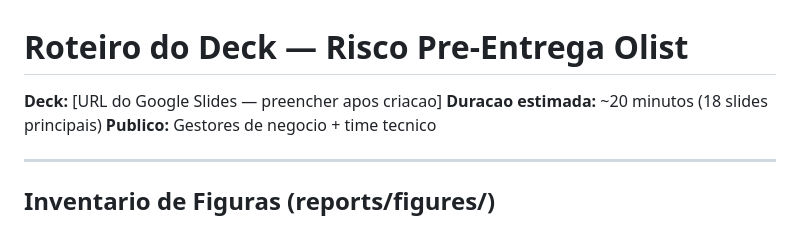
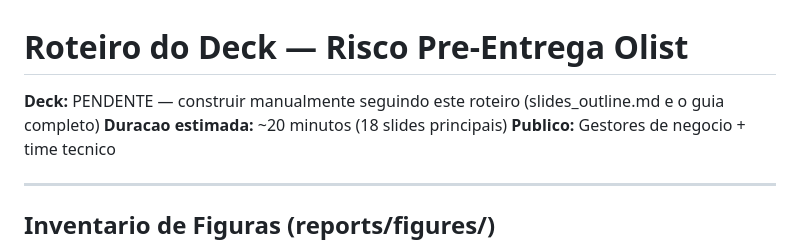
Before and after one commit to Weym/brazilian-ecommerce-olist, a Markdown page: docs/slides_outline.md, the part around the change. Drawn GitHub-style.

Commit message:
chore(05-03): mark Google Slides deck as pending external action
- Updated Deck field in slides_outline.md to PENDENTE marker
- slides_outline.md is the primary deliverable (roteiro completo 18+5 slides)
- Physical deck construction is a human-action pending manual execution

```diff
--- a/docs/slides_outline.md
+++ b/docs/slides_outline.md
@@ -1,5 +1,5 @@
 # Roteiro do Deck — Risco Pre-Entrega Olist
-**Deck:** [URL do Google Slides — preencher apos criacao]
+**Deck:** PENDENTE — construir manualmente seguindo este roteiro (slides_outline.md e o guia completo)
 **Duracao estimada:** ~20 minutos (18 slides principais)
 **Publico:** Gestores de negocio + time tecnico
 
```
